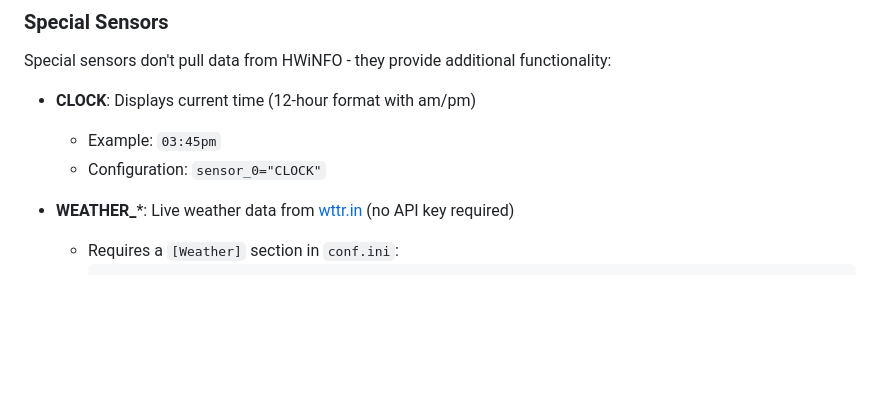
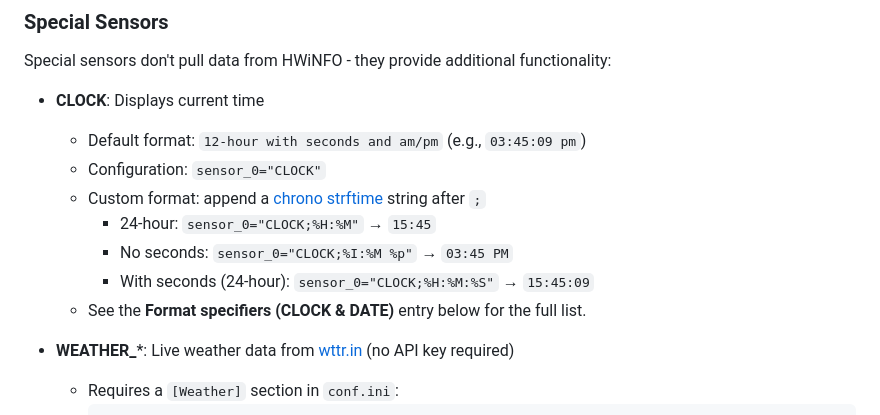
Before and after one commit to ForbesGRyan/HWiNFO-SteelSeries, a Markdown page: README.md, the part around one of its changes. GitHub-like rendering; blank space fills up the shorter version.

```diff
--- a/README.md
+++ b/README.md
@@ -187,9 +187,14 @@ To find sensor names:
 
 Special sensors don't pull data from HWiNFO - they provide additional functionality:
 
-- **CLOCK**: Displays current time (12-hour format with am/pm)
-  - Example: `03:45pm`
+- **CLOCK**: Displays current time
+  - Default format: `12-hour with seconds and am/pm` (e.g., `03:45:09 pm`)
   - Configuration: `sensor_0="CLOCK"`
+  - Custom format: append a [chrono strftime](https://docs.rs/chrono/latest/chrono/format/strftime/index.html) string after `;`
+    - 24-hour: `sensor_0="CLOCK;%H:%M"` → `15:45`
+    - No seconds: `sensor_0="CLOCK;%I:%M %p"` → `03:45 PM`
+    - With seconds (24-hour): `sensor_0="CLOCK;%H:%M:%S"` → `15:45:09`
+  - See the **Format specifiers (CLOCK & DATE)** entry below for the full list.
 
 - **WEATHER_***: Live weather data from [wttr.in](https://wttr.in) (no API key required)
   - Requires a `[Weather]` section in `conf.ini`:
```
Also changed, not shown: other parts of README.md (+45 -88 lines).
